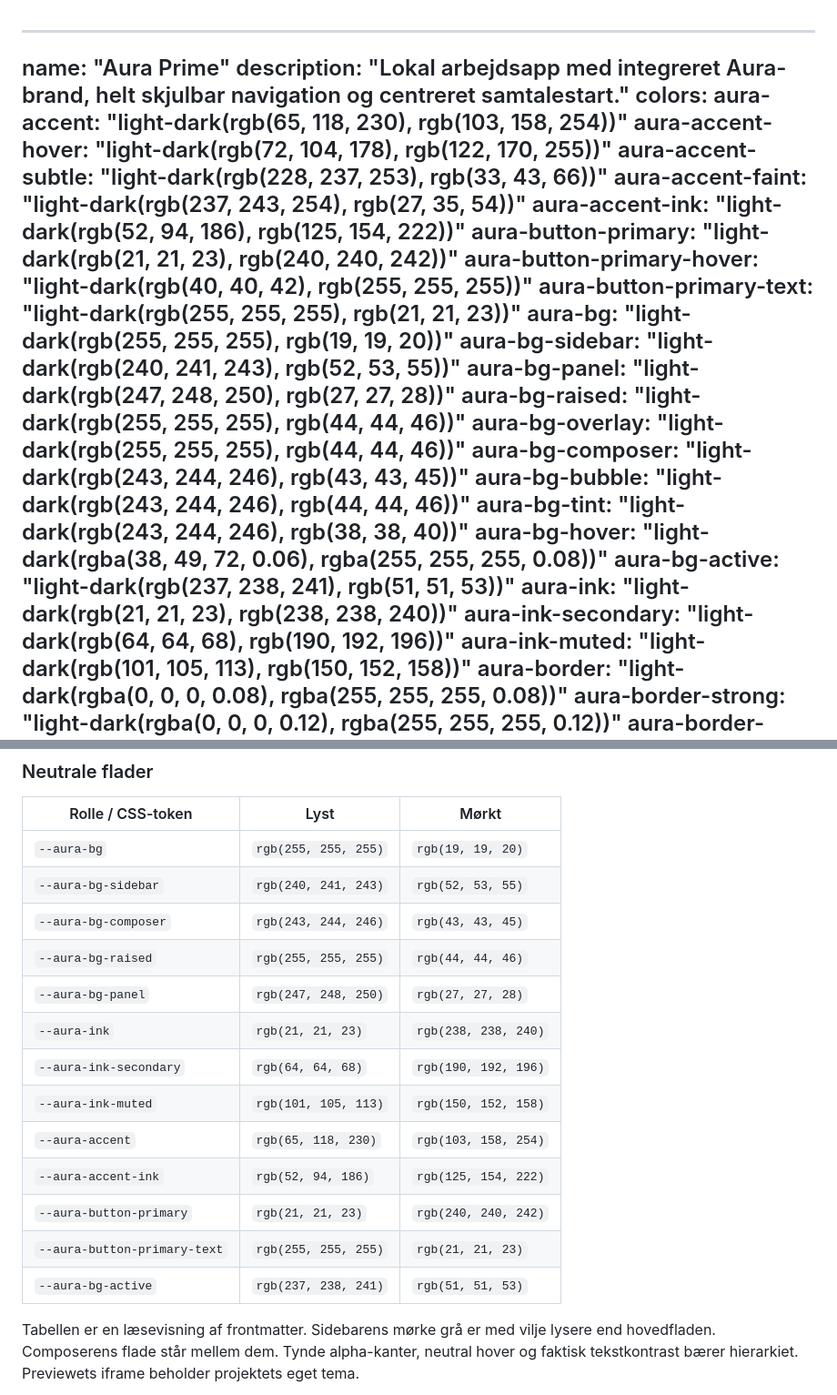
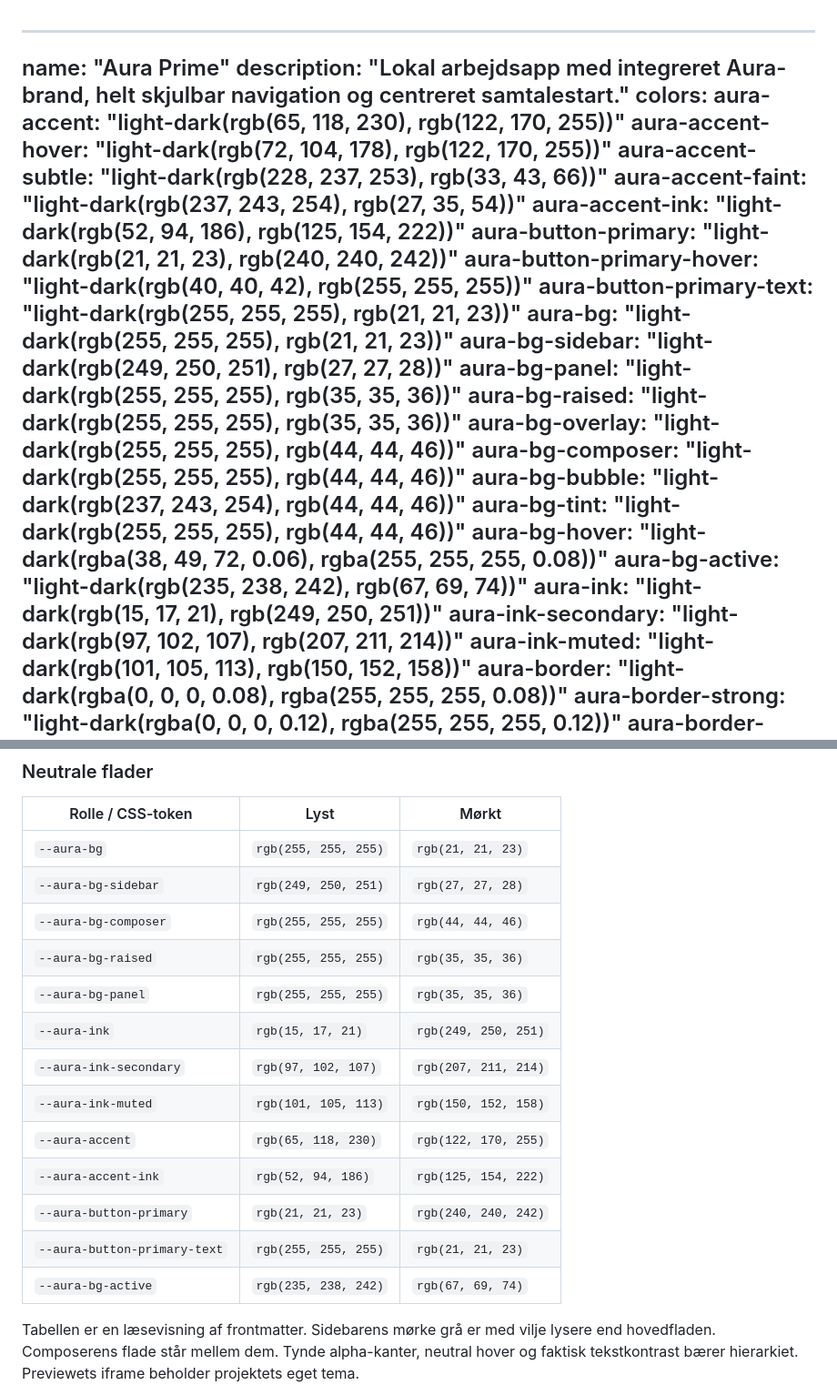
Before and after one commit to Parthee-Vijaya/Aura-GLM, a Markdown page: desktop/DESIGN.md, 2 parts joined by grey strips. Shown at 91% size. Rendered like a GitHub page.

```diff
--- a/desktop/DESIGN.md
+++ b/desktop/DESIGN.md
@@ -2,7 +2,7 @@
 name: "Aura Prime"
 description: "Lokal arbejdsapp med integreret Aura-brand, helt skjulbar navigation og centreret samtalestart."
 colors:
-  aura-accent: "light-dark(rgb(65, 118, 230), rgb(103, 158, 254))"
+  aura-accent: "light-dark(rgb(65, 118, 230), rgb(122, 170, 255))"
   aura-accent-hover: "light-dark(rgb(72, 104, 178), rgb(122, 170, 255))"
   aura-accent-subtle: "light-dark(rgb(228, 237, 253), rgb(33, 43, 66))"
   aura-accent-faint: "light-dark(rgb(237, 243, 254), rgb(27, 35, 54))"
@@ -10,18 +10,18 @@ colors:
   aura-button-primary: "light-dark(rgb(21, 21, 23), rgb(240, 240, 242))"
   aura-button-primary-hover: "light-dark(rgb(40, 40, 42), rgb(255, 255, 255))"
   aura-button-primary-text: "light-dark(rgb(255, 255, 255), rgb(21, 21, 23))"
-  aura-bg: "light-dark(rgb(255, 255, 255), rgb(19, 19, 20))"
-  aura-bg-sidebar: "light-dark(rgb(240, 241, 243), rgb(52, 53, 55))"
-  aura-bg-panel: "light-dark(rgb(247, 248, 250), rgb(27, 27, 28))"
-  aura-bg-raised: "light-dark(rgb(255, 255, 255), rgb(44, 44, 46))"
+  aura-bg: "light-dark(rgb(255, 255, 255), rgb(21, 21, 23))"
+  aura-bg-sidebar: "light-dark(rgb(249, 250, 251), rgb(27, 27, 28))"
+  aura-bg-panel: "light-dark(rgb(255, 255, 255), rgb(35, 35, 36))"
+  aura-bg-raised: "light-dark(rgb(255, 255, 255), rgb(35, 35, 36))"
   aura-bg-overlay: "light-dark(rgb(255, 255, 255), rgb(44, 44, 46))"
-  aura-bg-composer: "light-dark(rgb(243, 244, 246), rgb(43, 43, 45))"
-  aura-bg-bubble: "light-dark(rgb(243, 244, 246), rgb(44, 44, 46))"
-  aura-bg-tint: "light-dark(rgb(243, 244, 246), rgb(38, 38, 40))"
+  aura-bg-composer: "light-dark(rgb(255, 255, 255), rgb(44, 44, 46))"
+  aura-bg-bubble: "light-dark(rgb(237, 243, 254), rgb(44, 44, 46))"
+  aura-bg-tint: "light-dark(rgb(255, 255, 255), rgb(44, 44, 46))"
   aura-bg-hover: "light-dark(rgba(38, 49, 72, 0.06), rgba(255, 255, 255, 0.08))"
-  aura-bg-active: "light-dark(rgb(237, 238, 241), rgb(51, 51, 53))"
-  aura-ink: "light-dark(rgb(21, 21, 23), rgb(238, 238, 240))"
-  aura-ink-secondary: "light-dark(rgb(64, 64, 68), rgb(190, 192, 196))"
+  aura-bg-active: "light-dark(rgb(235, 238, 242), rgb(67, 69, 74))"
+  aura-ink: "light-dark(rgb(15, 17, 21), rgb(249, 250, 251))"
+  aura-ink-secondary: "light-dark(rgb(97, 102, 107), rgb(207, 211, 214))"
   aura-ink-muted: "light-dark(rgb(101, 105, 113), rgb(150, 152, 158))"
   aura-border: "light-dark(rgba(0, 0, 0, 0.08), rgba(255, 255, 255, 0.08))"
   aura-border-strong: "light-dark(rgba(0, 0, 0, 0.12), rgba(255, 255, 255, 0.12))"
@@ -230,19 +230,19 @@ Samtalevisningens blå linje, links, caret, fokus og udbydervalg bruger accentro
 
 | Rolle / CSS-token | Lyst | Mørkt |
 | --- | --- | --- |
-| `--aura-bg` | `rgb(255, 255, 255)` | `rgb(19, 19, 20)` |
-| `--aura-bg-sidebar` | `rgb(240, 241, 243)` | `rgb(52, 53, 55)` |
-| `--aura-bg-composer` | `rgb(243, 244, 246)` | `rgb(43, 43, 45)` |
-| `--aura-bg-raised` | `rgb(255, 255, 255)` | `rgb(44, 44, 46)` |
-| `--aura-bg-panel` | `rgb(247, 248, 250)` | `rgb(27, 27, 28)` |
-| `--aura-ink` | `rgb(21, 21, 23)` | `rgb(238, 238, 240)` |
-| `--aura-ink-secondary` | `rgb(64, 64, 68)` | `rgb(190, 192, 196)` |
+| `--aura-bg` | `rgb(255, 255, 255)` | `rgb(21, 21, 23)` |
+| `--aura-bg-sidebar` | `rgb(249, 250, 251)` | `rgb(27, 27, 28)` |
+| `--aura-bg-composer` | `rgb(255, 255, 255)` | `rgb(44, 44, 46)` |
+| `--aura-bg-raised` | `rgb(255, 255, 255)` | `rgb(35, 35, 36)` |
+| `--aura-bg-panel` | `rgb(255, 255, 255)` | `rgb(35, 35, 36)` |
+| `--aura-ink` | `rgb(15, 17, 21)` | `rgb(249, 250, 251)` |
+| `--aura-ink-secondary` | `rgb(97, 102, 107)` | `rgb(207, 211, 214)` |
 | `--aura-ink-muted` | `rgb(101, 105, 113)` | `rgb(150, 152, 158)` |
-| `--aura-accent` | `rgb(65, 118, 230)` | `rgb(103, 158, 254)` |
+| `--aura-accent` | `rgb(65, 118, 230)` | `rgb(122, 170, 255)` |
 | `--aura-accent-ink` | `rgb(52, 94, 186)` | `rgb(125, 154, 222)` |
 | `--aura-button-primary` | `rgb(21, 21, 23)` | `rgb(240, 240, 242)` |
 | `--aura-button-primary-text` | `rgb(255, 255, 255)` | `rgb(21, 21, 23)` |
-| `--aura-bg-active` | `rgb(237, 238, 241)` | `rgb(51, 51, 53)` |
+| `--aura-bg-active` | `rgb(235, 238, 242)` | `rgb(67, 69, 74)` |
 
 Tabellen er en læsevisning af frontmatter. Sidebarens mørke grå er med vilje lysere end hovedfladen. Composerens flade står mellem dem. Tynde alpha-kanter, neutral hover og faktisk tekstkontrast bærer hierarkiet. Previewets iframe beholder projektets eget tema.
 
```
Also changed, not shown: other parts of desktop/DESIGN.md (+6 -0 lines), CHANGELOG.md (+7 -0 lines), README.md (+11 -17 lines), docs/design/project-layout-20261104.md (added, +38 -0 lines), docs/images/aura-prime-0.6.0-beta.2/01-new-project-light.png (added), docs/images/aura-prime-0.6.0-beta.2/02-workspace-light.png (added), docs/images/aura-prime-0.6.0-beta.2/03-new-project-dark.png (added), 10 other files.
